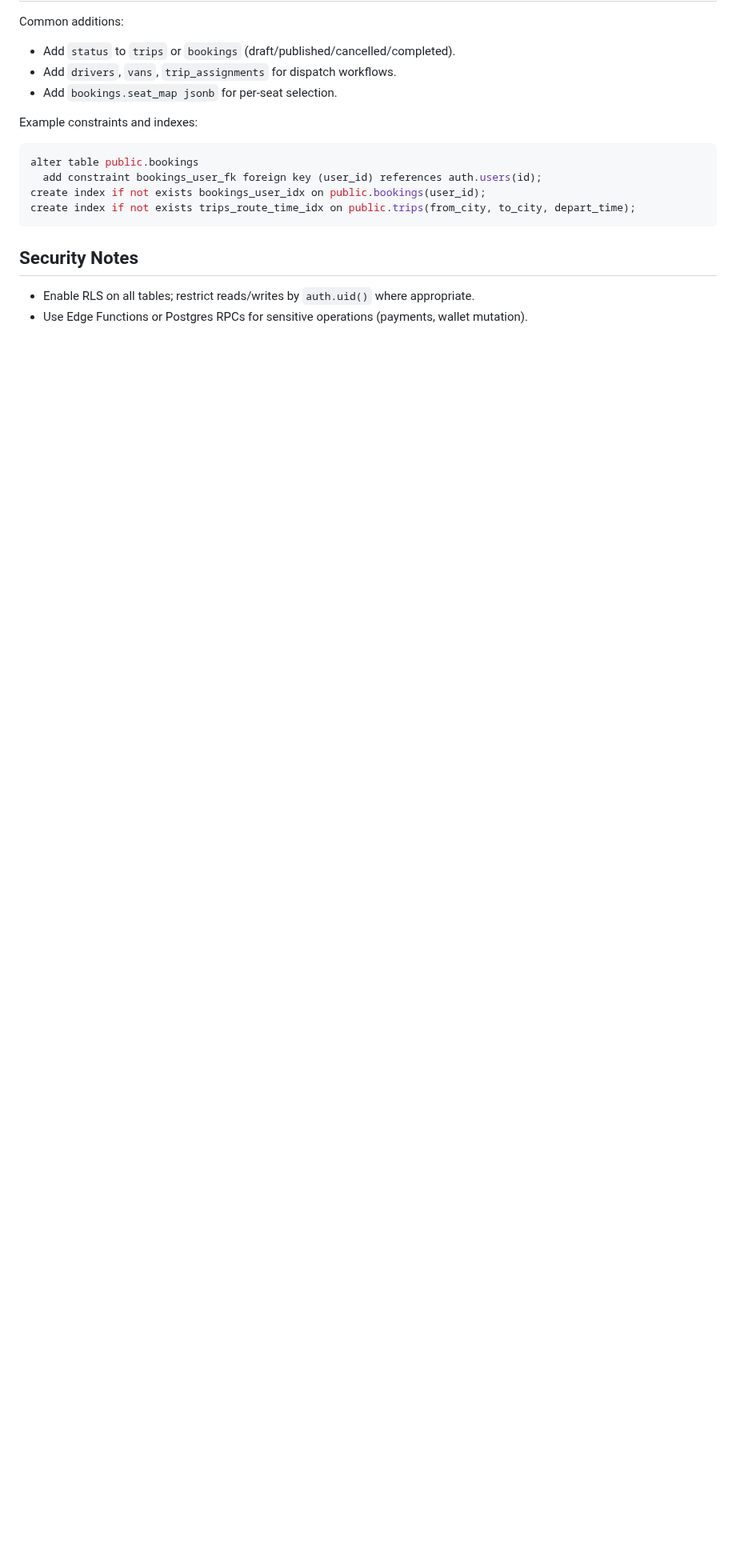
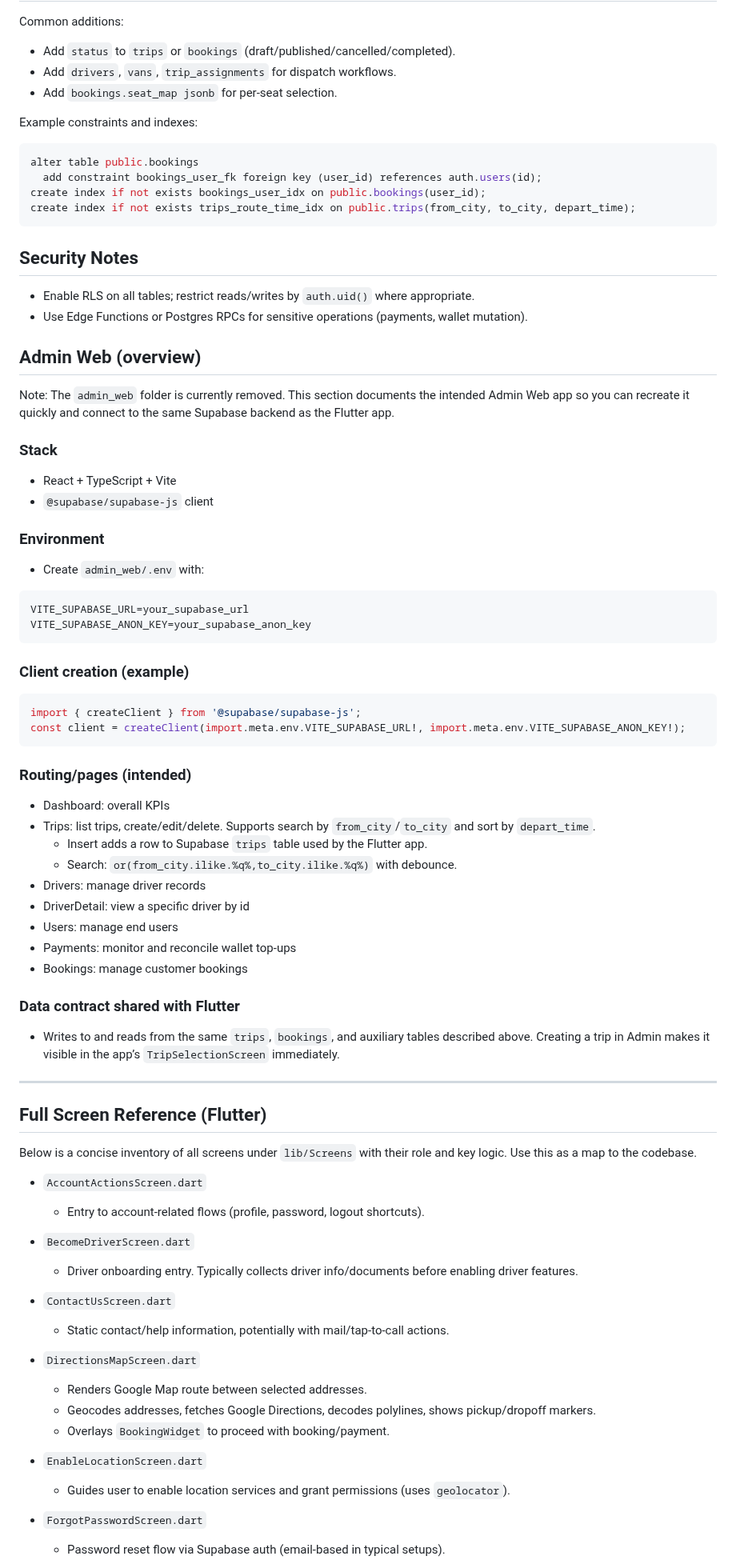
Before and after one commit to hammad-shahid55/my_SwiftRide, a Markdown page: README.md, the part around one of its changes. Shown at 80% size. Rendered like a GitHub page; blank space fills up the shorter version.

````diff
--- a/README.md
+++ b/README.md
@@ -360,3 +360,65 @@ create index if not exists trips_route_time_idx on public.trips(from_city, to_ci
 ## Security Notes
 - Enable RLS on all tables; restrict reads/writes by `auth.uid()` where appropriate.
 - Use Edge Functions or Postgres RPCs for sensitive operations (payments, wallet mutation).
+
+## Admin Web (overview)
+
+Note: The `admin_web` folder is currently removed. This section documents the intended Admin Web app so you can recreate it quickly and connect to the same Supabase backend as the Flutter app.
+
+### Stack
+- React + TypeScript + Vite
+- `@supabase/supabase-js` client
+
+### Environment
+- Create `admin_web/.env` with:
+```
+VITE_SUPABASE_URL=your_supabase_url
+VITE_SUPABASE_ANON_KEY=your_supabase_anon_key
+```
+
+### Client creation (example)
+```ts
+import { createClient } from '@supabase/supabase-js';
+const client = createClient(import.meta.env.VITE_SUPABASE_URL!, import.meta.env.VITE_SUPABASE_ANON_KEY!);
+```
+
+### Routing/pages (intended)
+- Dashboard: overall KPIs
+- Trips: list trips, create/edit/delete. Supports search by `from_city`/`to_city` and sort by `depart_time`.
+  - Insert adds a row to Supabase `trips` table used by the Flutter app.
+  - Search: `or(from_city.ilike.%q%,to_city.ilike.%q%)` with debounce.
+- Drivers: manage driver records
+- DriverDetail: view a specific driver by id
+- Users: manage end users
+- Payments: monitor and reconcile wallet top-ups
+- Bookings: manage customer bookings
+
+### Data contract shared with Flutter
+- Writes to and reads from the same `trips`, `bookings`, and auxiliary tables described above. Creating a trip in Admin makes it visible in the app’s `TripSelectionScreen` immediately.
+
+---
+
+## Full Screen Reference (Flutter)
+
+Below is a concise inventory of all screens under `lib/Screens` with their role and key logic. Use this as a map to the codebase.
+
+- `AccountActionsScreen.dart`
+  - Entry to account-related flows (profile, password, logout shortcuts).
+
+- `BecomeDriverScreen.dart`
+  - Driver onboarding entry. Typically collects driver info/documents before enabling driver features.
+
+- `ContactUsScreen.dart`
+  - Static contact/help information, potentially with mail/tap-to-call actions.
+
+- `DirectionsMapScreen.dart`
+  - Renders Google Map route between selected addresses.
+  - Geocodes addresses, fetches Google Directions, decodes polylines, shows pickup/dropoff markers.
+  - Overlays `BookingWidget` to proceed with booking/payment.
+
+- `EnableLocationScreen.dart`
+  - Guides user to enable location services and grant permissions (uses `geolocator`).
+
+- `ForgotPasswordScreen.dart`
+  - Password reset flow via Supabase auth (email-based in typical setups).
+
````
Also changed, not shown: other parts of README.md (+51 -0 lines).
